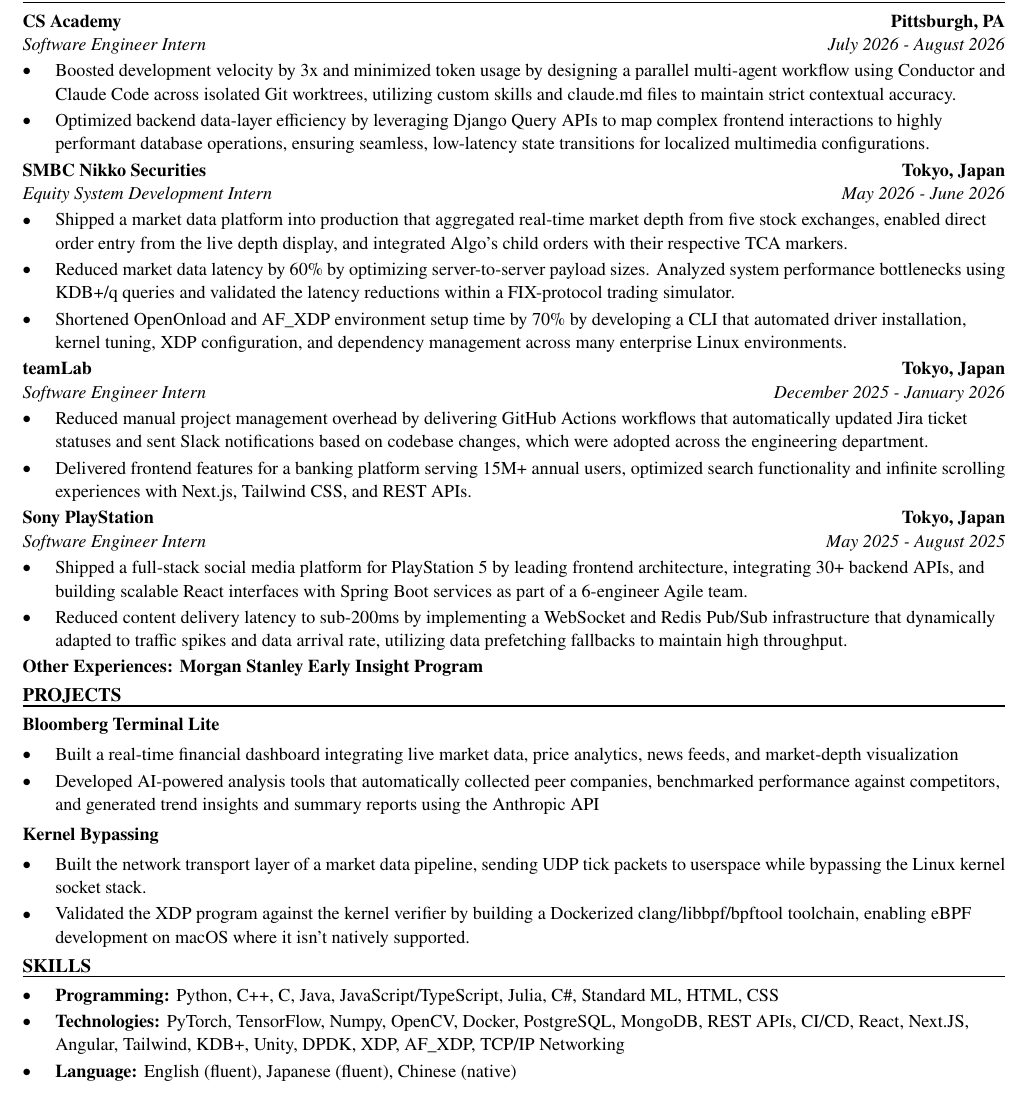
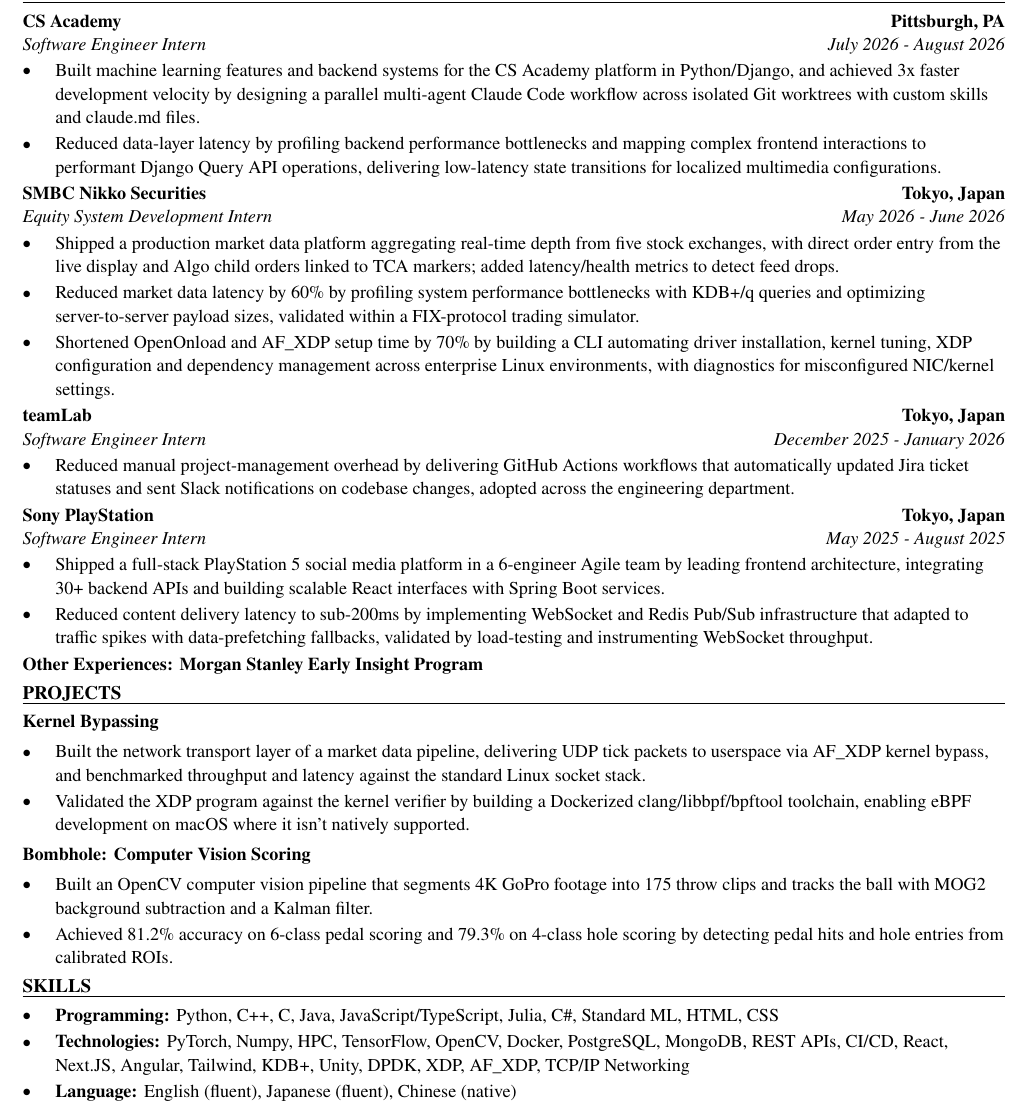
Before and after one commit to xinyichan04/resume, a LaTeX CV (resume.tex, which reads skills.tex): part of the page, cut so that both start at the same text. Compiled offline with pdfLaTeX.

Commit message:
Tailor for G-Research: Machine Learning Engineer Intern (ATS score 75.0 -> 100.0)

```diff
--- a/resume.tex
+++ b/resume.tex
@@ -52,41 +52,40 @@
 \section*{WORK EXPERIENCE}
 \entry{CS Academy}{Pittsburgh, PA}{Software Engineer Intern}{July 2026 - August 2026}
 \begin{itemize}
-  \item Boosted development velocity by 3x and minimized token usage by designing a parallel multi-agent workflow using Conductor and Claude Code across isolated Git worktrees, utilizing custom skills and claude.md files to maintain strict contextual accuracy.
-  \item Optimized backend data-layer efficiency by leveraging Django Query APIs to map complex frontend interactions to highly performant database operations, ensuring seamless, low-latency state transitions for localized multimedia configurations.
+  \item Built machine learning features and backend systems for the CS Academy platform in Python/Django, and achieved 3x faster development velocity by designing a parallel multi-agent Claude Code workflow across isolated Git worktrees with custom skills and claude.md files.
+  \item Reduced data-layer latency by profiling backend performance bottlenecks and mapping complex frontend interactions to performant Django Query API operations, delivering low-latency state transitions for localized multimedia configurations.
 \end{itemize}
 
 \entry{SMBC Nikko Securities}{Tokyo, Japan}{Equity System Development Intern}{May 2026 - June 2026}
 \begin{itemize}
-  \item Shipped a market data platform into production that aggregated real-time market depth from five stock exchanges, enabled direct order entry from the live depth display, and integrated Algo's child orders with their respective TCA markers.
-  \item Reduced market data latency by 60\% by optimizing server-to-server payload sizes. Analyzed system performance bottlenecks using KDB+/q queries and validated the latency reductions within a FIX-protocol trading simulator.
-  \item Shortened OpenOnload and AF\_XDP environment setup time by 70\% by developing a CLI that automated driver installation, kernel tuning, XDP configuration, and dependency management across many enterprise Linux environments.
+  \item Shipped a production market data platform aggregating real-time depth from five stock exchanges, with direct order entry from the live display and Algo child orders linked to TCA markers; added latency/health metrics to detect feed drops.
+  \item Reduced market data latency by 60\% by profiling system performance bottlenecks with KDB+/q queries and optimizing server-to-server payload sizes, validated within a FIX-protocol trading simulator.
+  \item Shortened OpenOnload and AF\_XDP setup time by 70\% by building a CLI automating driver installation, kernel tuning, XDP configuration and dependency management across enterprise Linux environments, with diagnostics for misconfigured NIC/kernel settings.
 \end{itemize}
 
 \entry{teamLab}{Tokyo, Japan}{Software Engineer Intern}{December 2025 - January 2026}
 \begin{itemize}
-  \item Reduced manual project management overhead by delivering GitHub Actions workflows that automatically updated Jira ticket statuses and sent Slack notifications based on codebase changes, which were adopted across the engineering department.
-  \item Delivered frontend features for a banking platform serving 15M+ annual users, optimized search functionality and infinite scrolling experiences with Next.js, Tailwind CSS, and REST APIs.
+  \item Reduced manual project-management overhead by delivering GitHub Actions workflows that automatically updated Jira ticket statuses and sent Slack notifications on codebase changes, adopted across the engineering department.
 \end{itemize}
 
 \entry{Sony PlayStation}{Tokyo, Japan}{Software Engineer Intern}{May 2025 - August 2025}
 \begin{itemize}
-  \item Shipped a full-stack social media platform for PlayStation 5 by leading frontend architecture, integrating 30+ backend APIs, and building scalable React interfaces with Spring Boot services as part of a 6-engineer Agile team.
-  \item Reduced content delivery latency to sub-200ms by implementing a WebSocket and Redis Pub/Sub infrastructure that dynamically adapted to traffic spikes and data arrival rate, utilizing data prefetching fallbacks to maintain high throughput.
+  \item Shipped a full-stack PlayStation 5 social media platform in a 6-engineer Agile team by leading frontend architecture, integrating 30+ backend APIs and building scalable React interfaces with Spring Boot services.
+  \item Reduced content delivery latency to sub-200ms by implementing WebSocket and Redis Pub/Sub infrastructure that adapted to traffic spikes with data-prefetching fallbacks, validated by load-testing and instrumenting WebSocket throughput.
 \end{itemize}
 \textbf{Other Experiences: Morgan Stanley Early Insight Program}
 
 \section*{PROJECTS}
-\textbf{Bloomberg Terminal Lite}\par\vspace{2pt}
+\textbf{Kernel Bypassing}\par\vspace{2pt}
 \begin{itemize}
-  \item Built a real-time financial dashboard integrating live market data, price analytics, news feeds, and market-depth visualization
-  \item Developed AI-powered analysis tools that automatically collected peer companies, benchmarked performance against competitors, and generated trend insights and summary reports using the Anthropic API
+  \item Built the network transport layer of a market data pipeline, delivering UDP tick packets to userspace via AF\_XDP kernel bypass, and benchmarked throughput and latency against the standard Linux socket stack.
+  \item Validated the XDP program against the kernel verifier by building a Dockerized clang/libbpf/bpftool toolchain, enabling eBPF development on macOS where it isn't natively supported.
 \end{itemize}
 \vspace{2pt}
-\textbf{Kernel Bypassing}\par\vspace{2pt}
+\textbf{Bombhole: Computer Vision Scoring}\par\vspace{2pt}
 \begin{itemize}
-  \item Built the network transport layer of a market data pipeline, sending UDP tick packets to userspace while bypassing the Linux kernel socket stack.
-  \item Validated the XDP program against the kernel verifier by building a Dockerized clang/libbpf/bpftool toolchain, enabling eBPF development on macOS where it isn't natively supported.
+  \item Built an OpenCV computer vision pipeline that segments 4K GoPro footage into 175 throw clips and tracks the ball with MOG2 background subtraction and a Kalman filter.
+  \item Achieved 81.2\% accuracy on 6-class pedal scoring and 79.3\% on 4-class hole scoring by detecting pedal hits and hole entries from calibrated ROIs.
 \end{itemize}
 
 \input{skills.tex}
--- a/skills.tex
+++ b/skills.tex
@@ -2,6 +2,6 @@
 \section*{SKILLS}
 \begin{itemize}
   \item \textbf{Programming:} Python, C++, C, Java, JavaScript/TypeScript, Julia, C\#, Standard ML, HTML, CSS
-  \item \textbf{Technologies:} PyTorch, TensorFlow, Numpy, OpenCV, Docker, PostgreSQL, MongoDB, REST APIs, CI/CD, React, Next.JS, Angular, Tailwind, KDB+, Unity, DPDK, XDP, AF\_XDP, TCP/IP Networking
+  \item \textbf{Technologies:} PyTorch, Numpy, HPC, TensorFlow, OpenCV, Docker, PostgreSQL, MongoDB, REST APIs, CI/CD, React, Next.JS, Angular, Tailwind, KDB+, Unity, DPDK, XDP, AF\_XDP, TCP/IP Networking
   \item \textbf{Language:} English (fluent), Japanese (fluent), Chinese (native)
 \end{itemize}
```
